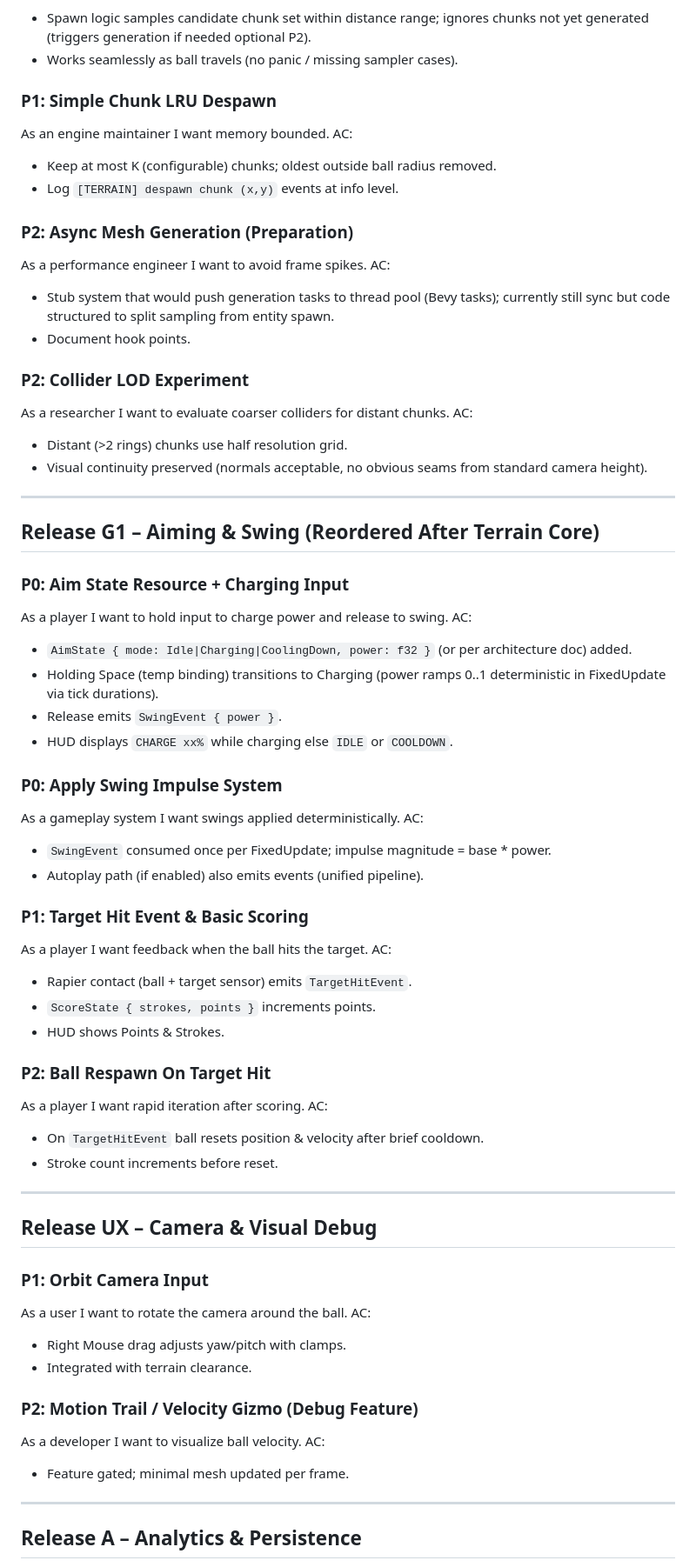
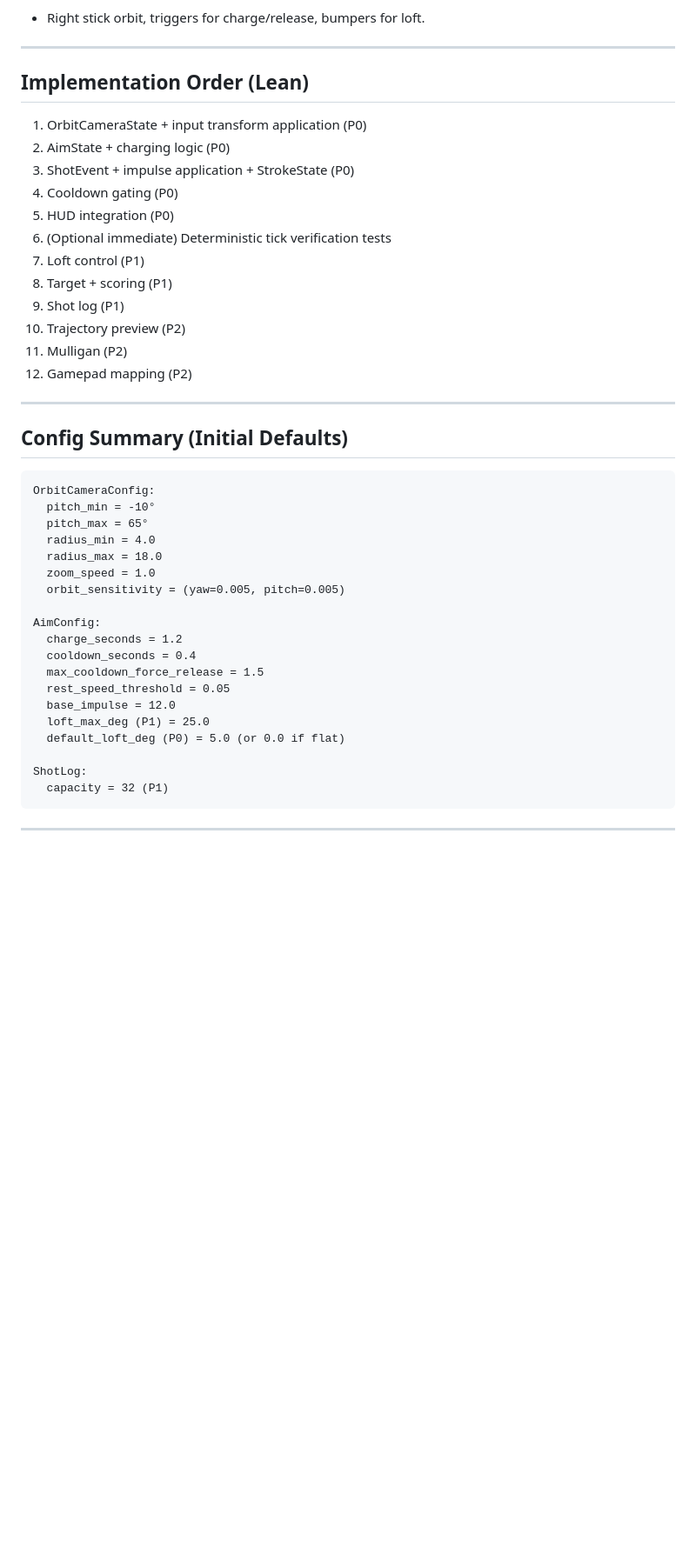
Before and after one commit to ahammer/vibe_golf, a Markdown page: stories.md, the part around one of its changes. Shown at 87% size. Rendered like a GitHub page; blank space fills up the shorter version.

````diff
--- a/stories.md
+++ b/stories.md
@@ -102,69 +139,48 @@ As a gameplay system I want target spawning to include newly generated chunks.
 AC:
-- Spawn logic samples candidate chunk set within distance range; ignores chunks not yet generated (triggers generation if needed optional P2).
-- Works seamlessly as ball travels (no panic / missing sampler cases).
-
-### P1: Simple Chunk LRU Despawn
-As an engine maintainer I want memory bounded.
-AC:
-- Keep at most K (configurable) chunks; oldest outside ball radius removed.
-- Log `[TERRAIN] despawn chunk (x,y)` events at info level.
-
-### P2: Async Mesh Generation (Preparation)
-As a performance engineer I want to avoid frame spikes.
-AC:
-- Stub system that would push generation tasks to thread pool (Bevy tasks); currently still sync but code structured to split sampling from entity spawn.
-- Document hook points.
-
-### P2: Collider LOD Experiment
-As a researcher I want to evaluate coarser colliders for distant chunks.
-AC:
-- Distant (>2 rings) chunks use half resolution grid.
-- Visual continuity preserved (normals acceptable, no obvious seams from standard camera height).
+- Right stick orbit, triggers for charge/release, bumpers for loft.
 
 ---
-## Release G1 – Aiming & Swing (Reordered After Terrain Core)
 
-### P0: Aim State Resource + Charging Input
-As a player I want to hold input to charge power and release to swing.
-AC:
-- `AimState { mode: Idle|Charging|CoolingDown, power: f32 }` (or per architecture doc) added.
-- Holding Space (temp binding) transitions to Charging (power ramps 0..1 deterministic in FixedUpdate via tick durations).
-- Release emits `SwingEvent { power }`.
-- HUD displays `CHARGE xx%` while charging else `IDLE` or `COOLDOWN`.
+## Implementation Order (Lean)
 
-### P0: Apply Swing Impulse System
-As a gameplay system I want swings applied deterministically.
-AC:
-- `SwingEvent` consumed once per FixedUpdate; impulse magnitude = base * power.
-- Autoplay path (if enabled) also emits events (unified pipeline).
-
-### P1: Target Hit Event & Basic Scoring
-As a player I want feedback when the ball hits the target.
-AC:
-- Rapier contact (ball + target sensor) emits `TargetHitEvent`.
-- `ScoreState { strokes, points }` increments points.
-- HUD shows Points & Strokes.
-
-### P2: Ball Respawn On Target Hit
-As a player I want rapid iteration after scoring.
-AC:
-- On `TargetHitEvent` ball resets position & velocity after brief cooldown.
-- Stroke count increments before reset.
+1. OrbitCameraState + input transform application (P0)
+2. AimState + charging logic (P0)
+3. ShotEvent + impulse application + StrokeState (P0)
+4. Cooldown gating (P0)
+5. HUD integration (P0)
+6. (Optional immediate) Deterministic tick verification tests
+7. Loft control (P1)
+8. Target + scoring (P1)
+9. Shot log (P1)
+10. Trajectory preview (P2)
+11. Mulligan (P2)
+12. Gamepad mapping (P2)
 
 ---
-## Release UX – Camera & Visual Debug
 
-### P1: Orbit Camera Input
-As a user I want to rotate the camera around the ball.
-AC:
-- Right Mouse drag adjusts yaw/pitch with clamps.
-- Integrated with terrain clearance.
+## Config Summary (Initial Defaults)
 
-### P2: Motion Trail / Velocity Gizmo (Debug Feature)
-As a developer I want to visualize ball velocity.
-AC:
-- Feature gated; minimal mesh updated per frame.
+```text
+OrbitCameraConfig:
+  pitch_min = -10°
+  pitch_max = 65°
+  radius_min = 4.0
+  radius_max = 18.0
+  zoom_speed = 1.0
+  orbit_sensitivity = (yaw=0.005, pitch=0.005)
+
+AimConfig:
+  charge_seconds = 1.2
+  cooldown_seconds = 0.4
+  max_cooldown_force_release = 1.5
+  rest_speed_threshold = 0.05
+  base_impulse = 12.0
+  loft_max_deg (P1) = 25.0
+  default_loft_deg (P0) = 5.0 (or 0.0 if flat)
+
+ShotLog:
+  capacity = 32 (P1)
+```
 
 ---
-## Release A – Analytics & Persistence
 
````
Also changed, not shown: other parts of stories.md (+118 -143 lines).
